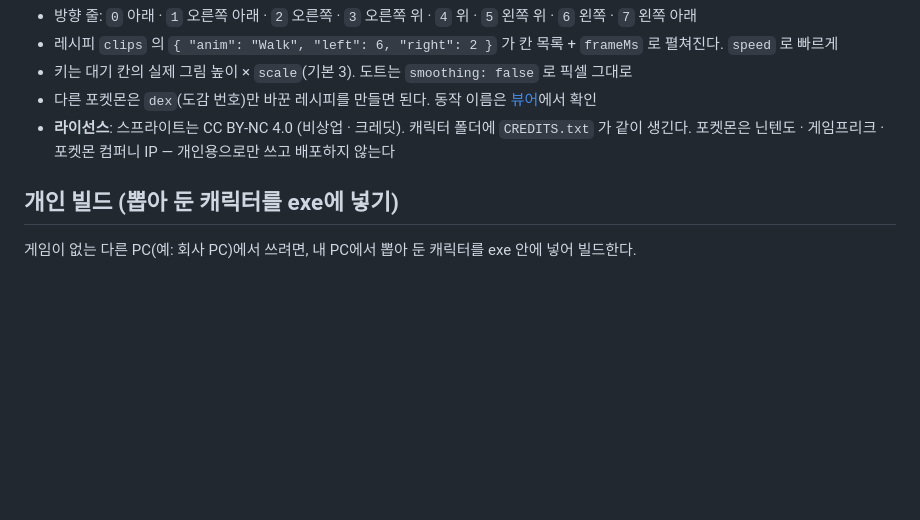
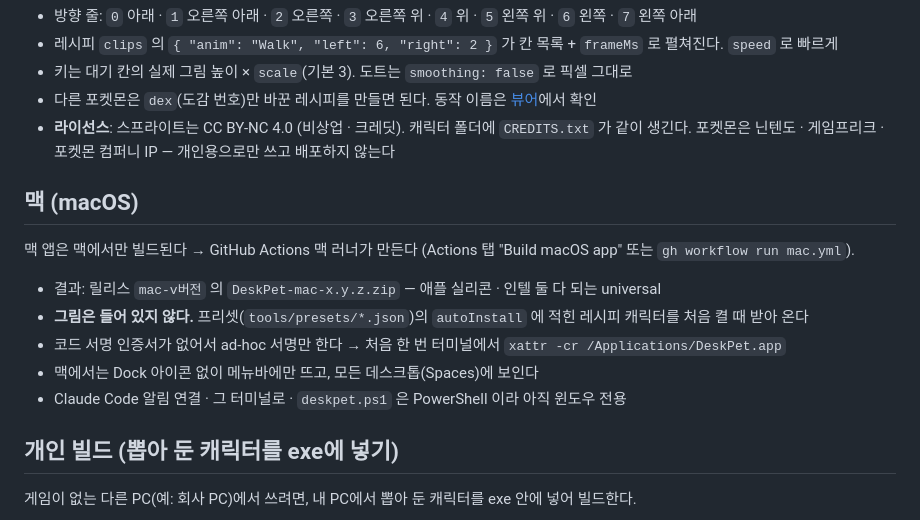
Before and after one commit to chanyoze/DESK-PET, a Markdown page: README.md, the part around the change. Drawn GitHub-style; blank space fills up the shorter version.

Commit message:
2026-09-30 / 이찬호 / 문서: 맥 빌드·첫 실행 자동 설치·지인 전달 방법 (README·ROADMAP·HANDOFF)

```diff
--- a/README.md
+++ b/README.md
@@ -328,6 +328,16 @@ node tools/pmd-import.js tools/recipes/pokemon/herdier.json      # 하데리어
 - **라이선스**: 스프라이트는 CC BY-NC 4.0 (비상업 · 크레딧). 캐릭터 폴더에 `CREDITS.txt` 가 같이 생긴다.
   포켓몬은 닌텐도 · 게임프리크 · 포켓몬 컴퍼니 IP — 개인용으로만 쓰고 배포하지 않는다
 
+## 맥 (macOS)
+
+맥 앱은 맥에서만 빌드된다 → GitHub Actions 맥 러너가 만든다 (Actions 탭 "Build macOS app" 또는 `gh workflow run mac.yml`).
+
+- 결과: 릴리스 `mac-v버전` 의 `DeskPet-mac-x.y.z.zip` — 애플 실리콘 · 인텔 둘 다 되는 universal
+- **그림은 들어 있지 않다.** 프리셋(`tools/presets/*.json`)의 `autoInstall` 에 적힌 레시피 캐릭터를 처음 켤 때 받아 온다
+- 코드 서명 인증서가 없어서 ad-hoc 서명만 한다 → 처음 한 번 터미널에서 `xattr -cr /Applications/DeskPet.app`
+- 맥에서는 Dock 아이콘 없이 메뉴바에만 뜨고, 모든 데스크톱(Spaces)에 보인다
+- Claude Code 알림 연결 · 그 터미널로 · `deskpet.ps1` 은 PowerShell 이라 아직 윈도우 전용
+
 ## 개인 빌드 (뽑아 둔 캐릭터를 exe에 넣기)
 
 게임이 없는 다른 PC(예: 회사 PC)에서 쓰려면, 내 PC에서 뽑아 둔 캐릭터를 exe 안에 넣어 빌드한다.
```
Also changed, not shown: HANDOFF.md (+8 -5 lines), docs/ROADMAP.md (+4 -1 lines).
